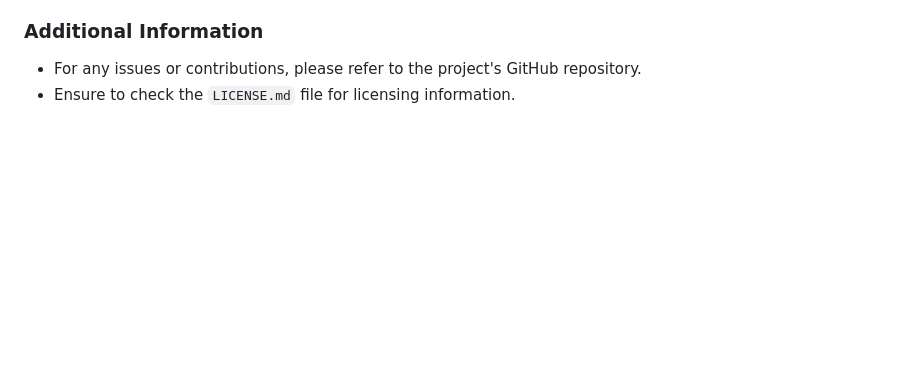
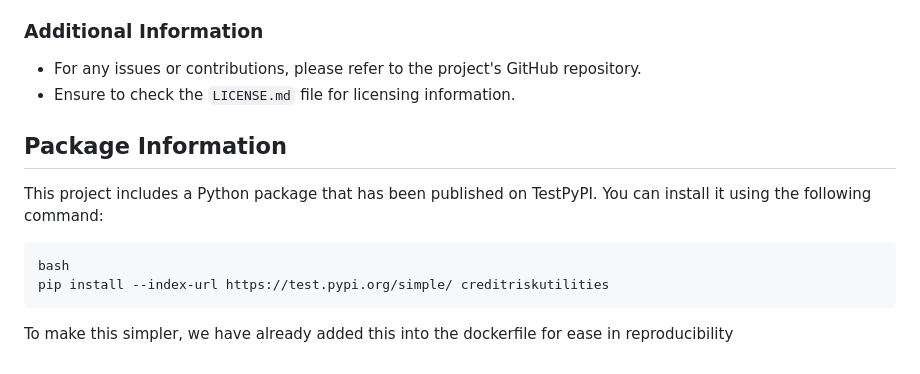
Before and after one commit to DSCI-310-2025/dsci-310-python-group-1-pipeline-pythons, a Markdown page: README.md, the part around the change. GitHub-like rendering; blank space fills up the shorter version.

Commit message:
Updated the README.md to ensure everything is upto date

````diff
--- a/README.md
+++ b/README.md
@@ -101,3 +101,13 @@ dsci-310-python-group-1-pipeline-pythons/
 ### Additional Information
 - For any issues or contributions, please refer to the project's GitHub repository.
 - Ensure to check the `LICENSE.md` file for licensing information.
+
+## Package Information
+This project includes a Python package that has been published on TestPyPI. You can install it using the following command:
+
+```
+bash
+pip install --index-url https://test.pypi.org/simple/ creditriskutilities
+```
+
+To make this simpler, we have already added this into the dockerfile for ease in reproducibility
````
